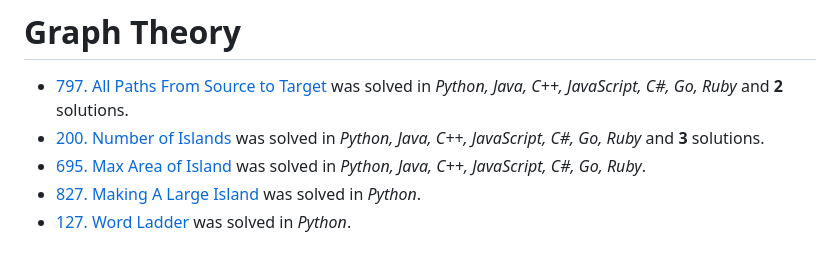
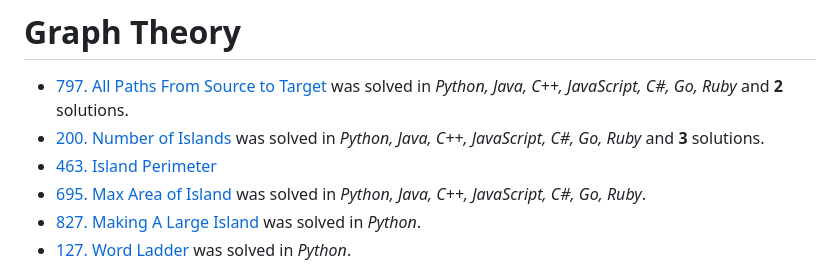
Before and after one commit to leetcode-python-java/leetcode-python-java, a Markdown page: README.md, the part around the change. Drawn GitHub-style.

Commit message:
463-island-perimeter.md Added Python solution.

```diff
--- a/README.md
+++ b/README.md
@@ -66,6 +66,7 @@ You can skip the more difficult problems and do them later.
 # Graph Theory
 - [797. All Paths From Source to Target](solutions/1-1000/797-all-paths-from-source-to-target.md) was solved in _Python, Java, C++, JavaScript, C#, Go, Ruby_ and **2** solutions.
 - [200. Number of Islands](solutions/1-1000/200-number-of-islands.md) was solved in _Python, Java, C++, JavaScript, C#, Go, Ruby_ and **3** solutions.
+- [463. Island Perimeter](solutions/1-1000/463-island-perimeter.md)
 - [695. Max Area of Island](solutions/1-1000/695-max-area-of-island.md) was solved in _Python, Java, C++, JavaScript, C#, Go, Ruby_.
 - [827. Making A Large Island](solutions/1-1000/827-making-a-large-island.md) was solved in _Python_.
 - [127. Word Ladder](solutions/1-1000/127-word-ladder.md) was solved in _Python_.
```
Also changed, not shown: solutions/1-1000/463-island-perimeter.md (added, +176 -0 lines), images/examples/463_1.png (added).
